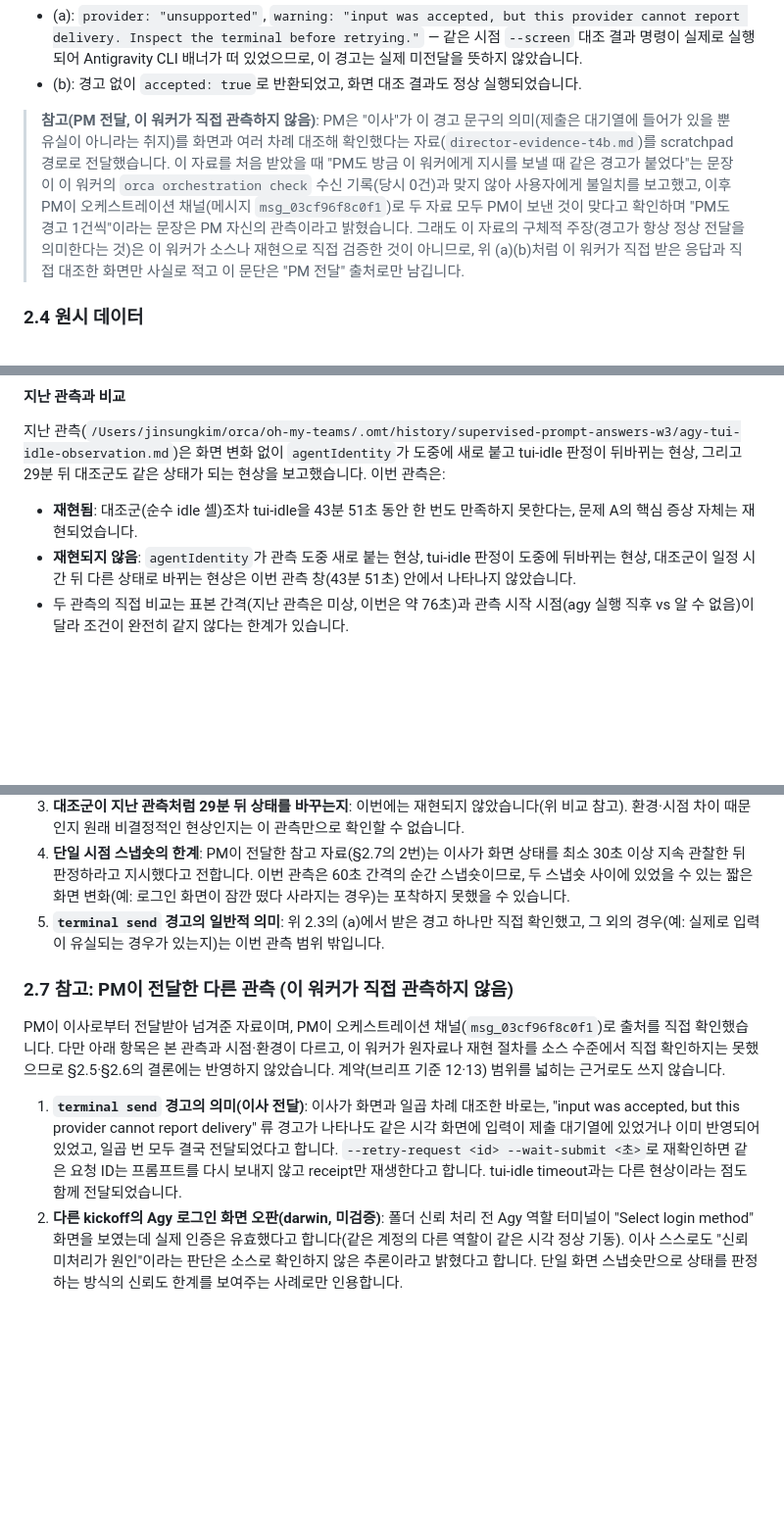
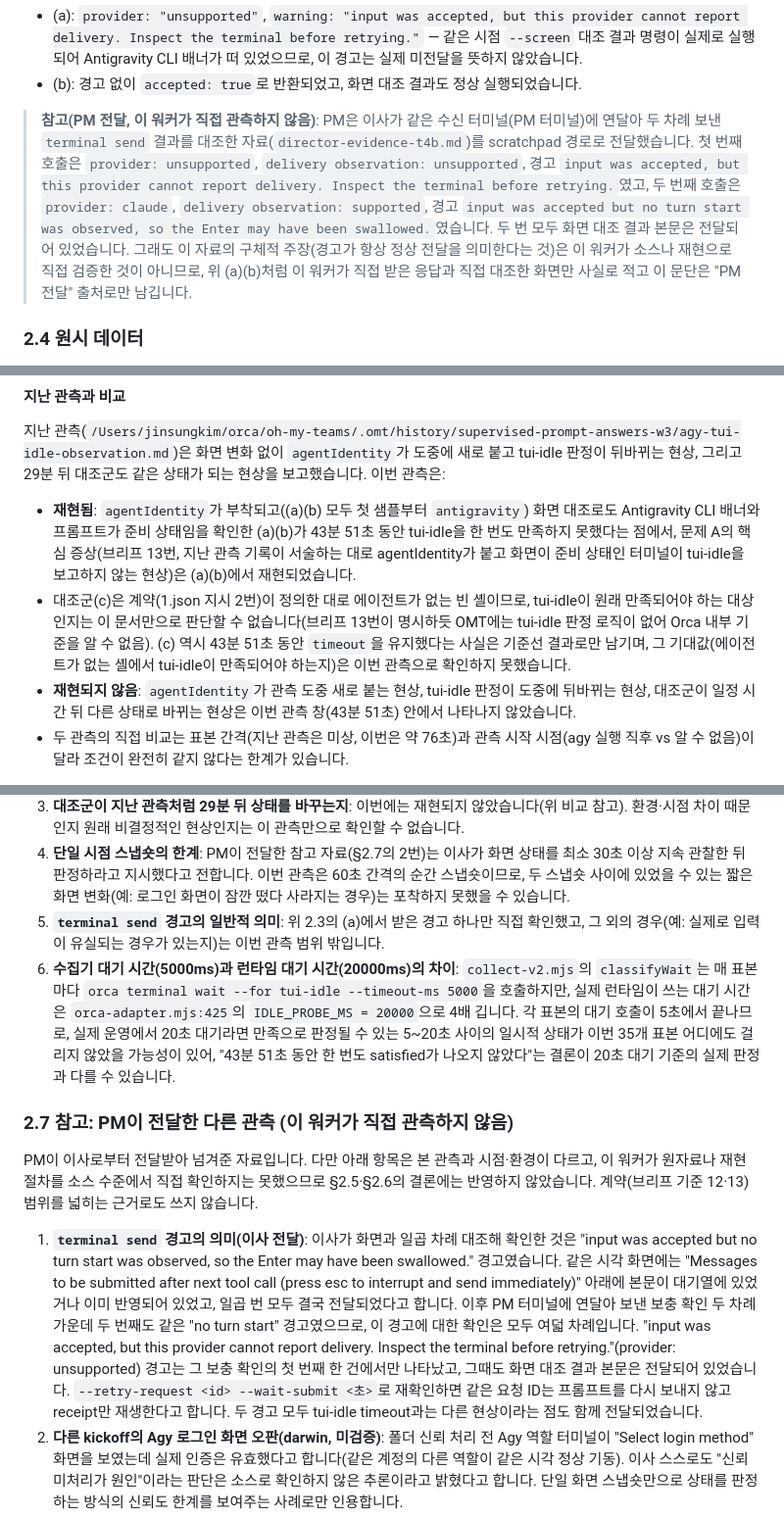
Before and after one commit to inho-team/oh-my-teams, a Markdown page: docs/plan/agy-tui-idle-timeline.md, 3 parts joined by grey strips. Shown at 98% size. Rendered like a GitHub page; blank space fills up the shorter version.

Commit message:
docs: #46 재검토(review-issue46-record-2) open finding 4건 반영
- section-2-5-control-terminal-mischaracterized: 문제 A 핵심 증상 재현의
  근거를 (a)(b)(agentIdentity 부착·준비 화면 확인·43분 51초 미만족)로 다시
  서술하고, (c)는 기준선으로만 남기며 에이전트 없는 셸에서 tui-idle의
  기대값을 확인하지 못했다고 명시.
- probe-timeout-mismatch-undisclosed: 수집기 --timeout-ms 5000과 런타임
  IDLE_PROBE_MS 20000(orca-adapter.mjs:425, 0a030a6 기준 확인)의 차이를
  §2.6에 새 항목으로 추가하고, 전이 표의 "관측 간격(60초)"을 원시 데이터로
  계산한 실측 평균 약 76초로 정정.
- section-2-7-warning-attribution-error: director-evidence-t4.md·t4b.md
  원문에 맞춰, 일곱 차례(보충 뒤 여덟 차례) 확인은 "no turn start was
  observed" 경고에 대한 것이고 "cannot report delivery"(provider
  unsupported) 경고는 t4b.md의 보충 확인 한 건뿐임을 §2.3·§2.7에 반영.
- workflow-narrative-noise-in-record: §2.3·§2.7 머리의 보고·확인 경위
  문장(사용자 보고, 메시지 id 등)을 지우고, §2.3은 director-evidence-t4b.md의
  기술적 내용(provider·delivery observation 값과 화면 대조 결과)만 남김.

Co-Authored-By: Claude Sonnet 5 <noreply@anthropic.com>

```diff
--- a/docs/plan/agy-tui-idle-timeline.md
+++ b/docs/plan/agy-tui-idle-timeline.md
@@ -229,7 +229,7 @@
 - (a): `provider: "unsupported"`, `warning: "input was accepted, but this provider cannot report delivery. Inspect the terminal before retrying."` — 같은 시점 `--screen` 대조 결과 명령이 실제로 실행되어 Antigravity CLI 배너가 떠 있었으므로, 이 경고는 실제 미전달을 뜻하지 않았습니다.
 - (b): 경고 없이 `accepted: true`로 반환되었고, 화면 대조 결과도 정상 실행되었습니다.
 
-> **참고(PM 전달, 이 워커가 직접 관측하지 않음)**: PM은 "이사"가 이 경고 문구의 의미(제출은 대기열에 들어가 있을 뿐 유실이 아니라는 취지)를 화면과 여러 차례 대조해 확인했다는 자료(`director-evidence-t4b.md`)를 scratchpad 경로로 전달했습니다. 이 자료를 처음 받았을 때 "PM도 방금 이 워커에게 지시를 보낼 때 같은 경고가 붙었다"는 문장이 이 워커의 `orca orchestration check` 수신 기록(당시 0건)과 맞지 않아 사용자에게 불일치를 보고했고, 이후 PM이 오케스트레이션 채널(메시지 `msg_03cf96f8c0f1`)로 두 자료 모두 PM이 보낸 것이 맞다고 확인하며 "PM도 경고 1건씩"이라는 문장은 PM 자신의 관측이라고 밝혔습니다. 그래도 이 자료의 구체적 주장(경고가 항상 정상 전달을 의미한다는 것)은 이 워커가 소스나 재현으로 직접 검증한 것이 아니므로, 위 (a)(b)처럼 이 워커가 직접 받은 응답과 직접 대조한 화면만 사실로 적고 이 문단은 "PM 전달" 출처로만 남깁니다.
+> **참고(PM 전달, 이 워커가 직접 관측하지 않음)**: PM은 이사가 같은 수신 터미널(PM 터미널)에 연달아 두 차례 보낸 `terminal send` 결과를 대조한 자료(`director-evidence-t4b.md`)를 scratchpad 경로로 전달했습니다. 첫 번째 호출은 `provider: unsupported`, `delivery observation: unsupported`, 경고 `input was accepted, but this provider cannot report delivery. Inspect the terminal before retrying.`였고, 두 번째 호출은 `provider: claude`, `delivery observation: supported`, 경고 `input was accepted but no turn start was observed, so the Enter may have been swallowed.`였습니다. 두 번 모두 화면 대조 결과 본문은 전달되어 있었습니다. 그래도 이 자료의 구체적 주장(경고가 항상 정상 전달을 의미한다는 것)은 이 워커가 소스나 재현으로 직접 검증한 것이 아니므로, 위 (a)(b)처럼 이 워커가 직접 받은 응답과 직접 대조한 화면만 사실로 적고 이 문단은 "PM 전달" 출처로만 남깁니다.
 
 ### 2.4 원시 데이터
 
@@ -287,7 +287,8 @@
 
 지난 관측(`/Users/jinsungkim/orca/oh-my-teams/.omt/history/supervised-prompt-answers-w3/agy-tui-idle-observation.md`)은 화면 변화 없이 `agentIdentity`가 도중에 새로 붙고 tui-idle 판정이 뒤바뀌는 현상, 그리고 29분 뒤 대조군도 같은 상태가 되는 현상을 보고했습니다. 이번 관측은:
 
-- **재현됨**: 대조군(순수 idle 셸)조차 tui-idle을 43분 51초 동안 한 번도 만족하지 못한다는, 문제 A의 핵심 증상 자체는 재현되었습니다.
+- **재현됨**: `agentIdentity`가 부착되고((a)(b) 모두 첫 샘플부터 `antigravity`) 화면 대조로도 Antigravity CLI 배너와 프롬프트가 준비 상태임을 확인한 (a)(b)가 43분 51초 동안 tui-idle을 한 번도 만족하지 못했다는 점에서, 문제 A의 핵심 증상(브리프 13번, 지난 관측 기록이 서술하는 대로 agentIdentity가 붙고 화면이 준비 상태인 터미널이 tui-idle을 보고하지 않는 현상)은 (a)(b)에서 재현되었습니다.
+- 대조군(c)은 계약(1.json 지시 2번)이 정의한 대로 에이전트가 없는 빈 셸이므로, tui-idle이 원래 만족되어야 하는 대상인지는 이 문서만으로 판단할 수 없습니다(브리프 13번이 명시하듯 OMT에는 tui-idle 판정 로직이 없어 Orca 내부 기준을 알 수 없음). (c) 역시 43분 51초 동안 `timeout`을 유지했다는 사실은 기준선 결과로만 남기며, 그 기대값(에이전트가 없는 셸에서 tui-idle이 만족되어야 하는지)은 이번 관측으로 확인하지 못했습니다.
 - **재현되지 않음**: `agentIdentity`가 관측 도중 새로 붙는 현상, tui-idle 판정이 도중에 뒤바뀌는 현상, 대조군이 일정 시간 뒤 다른 상태로 바뀌는 현상은 이번 관측 창(43분 51초) 안에서 나타나지 않았습니다.
 - 두 관측의 직접 비교는 표본 간격(지난 관측은 미상, 이번은 약 76초)과 관측 시작 시점(agy 실행 직후 vs 알 수 없음)이 달라 조건이 완전히 같지 않다는 한계가 있습니다.
 
@@ -302,12 +303,13 @@
 3. **대조군이 지난 관측처럼 29분 뒤 상태를 바꾸는지**: 이번에는 재현되지 않았습니다(위 비교 참고). 환경·시점 차이 때문인지 원래 비결정적인 현상인지는 이 관측만으로 확인할 수 없습니다.
 4. **단일 시점 스냅숏의 한계**: PM이 전달한 참고 자료(§2.7의 2번)는 이사가 화면 상태를 최소 30초 이상 지속 관찰한 뒤 판정하라고 지시했다고 전합니다. 이번 관측은 60초 간격의 순간 스냅숏이므로, 두 스냅숏 사이에 있었을 수 있는 짧은 화면 변화(예: 로그인 화면이 잠깐 떴다 사라지는 경우)는 포착하지 못했을 수 있습니다.
 5. **`terminal send` 경고의 일반적 의미**: 위 2.3의 (a)에서 받은 경고 하나만 직접 확인했고, 그 외의 경우(예: 실제로 입력이 유실되는 경우가 있는지)는 이번 관측 범위 밖입니다.
+6. **수집기 대기 시간(5000ms)과 런타임 대기 시간(20000ms)의 차이**: `collect-v2.mjs`의 `classifyWait`는 매 표본마다 `orca terminal wait --for tui-idle --timeout-ms 5000`을 호출하지만, 실제 런타임이 쓰는 대기 시간은 `orca-adapter.mjs:425`의 `IDLE_PROBE_MS = 20000`으로 4배 깁니다. 각 표본의 대기 호출이 5초에서 끝나므로, 실제 운영에서 20초 대기라면 만족으로 판정될 수 있는 5~20초 사이의 일시적 상태가 이번 35개 표본 어디에도 걸리지 않았을 가능성이 있어, "43분 51초 동안 한 번도 satisfied가 나오지 않았다"는 결론이 20초 대기 기준의 실제 판정과 다를 수 있습니다.
 
 ### 2.7 참고: PM이 전달한 다른 관측 (이 워커가 직접 관측하지 않음)
 
-PM이 이사로부터 전달받아 넘겨준 자료이며, PM이 오케스트레이션 채널(`msg_03cf96f8c0f1`)로 출처를 직접 확인했습니다. 다만 아래 항목은 본 관측과 시점·환경이 다르고, 이 워커가 원자료나 재현 절차를 소스 수준에서 직접 확인하지는 못했으므로 §2.5·§2.6의 결론에는 반영하지 않았습니다. 계약(브리프 기준 12·13) 범위를 넓히는 근거로도 쓰지 않습니다.
+PM이 이사로부터 전달받아 넘겨준 자료입니다. 다만 아래 항목은 본 관측과 시점·환경이 다르고, 이 워커가 원자료나 재현 절차를 소스 수준에서 직접 확인하지는 못했으므로 §2.5·§2.6의 결론에는 반영하지 않았습니다. 계약(브리프 기준 12·13) 범위를 넓히는 근거로도 쓰지 않습니다.
 
-1. **`terminal send` 경고의 의미(이사 전달)**: 이사가 화면과 일곱 차례 대조한 바로는, "input was accepted, but this provider cannot report delivery" 류 경고가 나타나도 같은 시각 화면에 입력이 제출 대기열에 있었거나 이미 반영되어 있었고, 일곱 번 모두 결국 전달되었다고 합니다. `--retry-request <id> --wait-submit <초>`로 재확인하면 같은 요청 ID는 프롬프트를 다시 보내지 않고 receipt만 재생한다고 합니다. tui-idle timeout과는 다른 현상이라는 점도 함께 전달되었습니다.
+1. **`terminal send` 경고의 의미(이사 전달)**: 이사가 화면과 일곱 차례 대조해 확인한 것은 "input was accepted but no turn start was observed, so the Enter may have been swallowed." 경고였습니다. 같은 시각 화면에는 "Messages to be submitted after next tool call (press esc to interrupt and send immediately)" 아래에 본문이 대기열에 있었거나 이미 반영되어 있었고, 일곱 번 모두 결국 전달되었다고 합니다. 이후 PM 터미널에 연달아 보낸 보충 확인 두 차례 가운데 두 번째도 같은 "no turn start" 경고였으므로, 이 경고에 대한 확인은 모두 여덟 차례입니다. "input was accepted, but this provider cannot report delivery. Inspect the terminal before retrying."(provider: unsupported) 경고는 그 보충 확인의 첫 번째 한 건에서만 나타났고, 그때도 화면 대조 결과 본문은 전달되어 있었습니다. `--retry-request <id> --wait-submit <초>`로 재확인하면 같은 요청 ID는 프롬프트를 다시 보내지 않고 receipt만 재생한다고 합니다. 두 경고 모두 tui-idle timeout과는 다른 현상이라는 점도 함께 전달되었습니다.
 2. **다른 kickoff의 Agy 로그인 화면 오판(darwin, 미검증)**: 폴더 신뢰 처리 전 Agy 역할 터미널이 "Select login method" 화면을 보였는데 실제 인증은 유효했다고 합니다(같은 계정의 다른 역할이 같은 시각 정상 기동). 이사 스스로도 "신뢰 미처리가 원인"이라는 판단은 소스로 확인하지 않은 추론이라고 밝혔다고 합니다. 단일 화면 스냅숏만으로 상태를 판정하는 방식의 신뢰도 한계를 보여주는 사례로만 인용합니다.
 3. **darwin에서도 Agy tui-idle이 오지 않는 현상(새 발견 아님, 출처: 이슈 #102)**: 이 현상은 이미 이슈 #102로 등록되어 있고, 이사가 그 이슈에 폴더 신뢰를 처리하고 화면이 정상이어도 tui-idle이 오지 않는 사례(gemini-3.8-flash-high 포함, darwin Agy 역할 두 개: Gemini 3.1 Pro (High), Gemini 3.8 Flash (High))를 댓글로 남겼다고 합니다. 문제 A가 Windows에 국한되지 않을 수 있다는 정황을 뒷받침하지만, 이 문서의 관측 대상(darwin, Antigravity CLI, gpt-oss-120b-medium)과 모델·역할이 달라 직접 비교하지는 않았고, 새로 발견한 사실이 아니라 #102에 이미 기록된 사례로 인용합니다.
 
```
Also changed, not shown: other parts of docs/plan/agy-tui-idle-timeline.md (+1 -1 lines).
